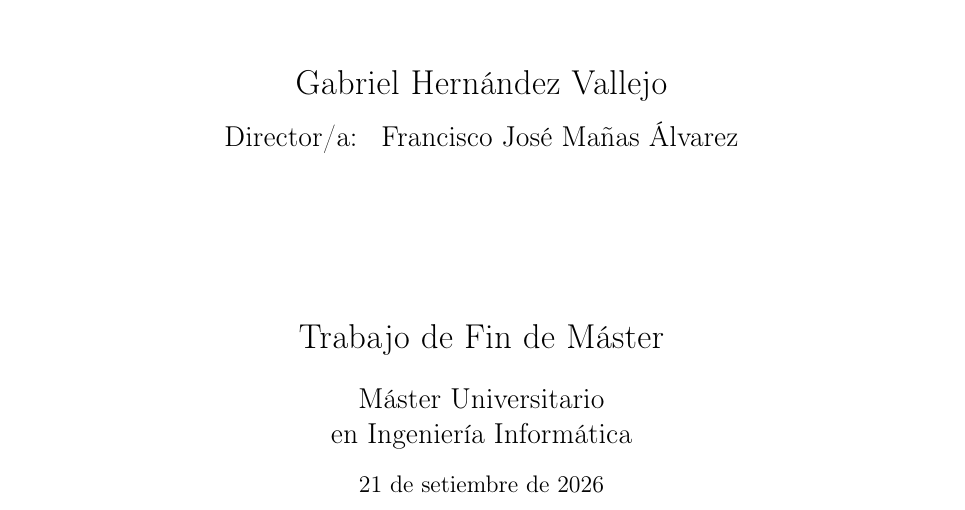
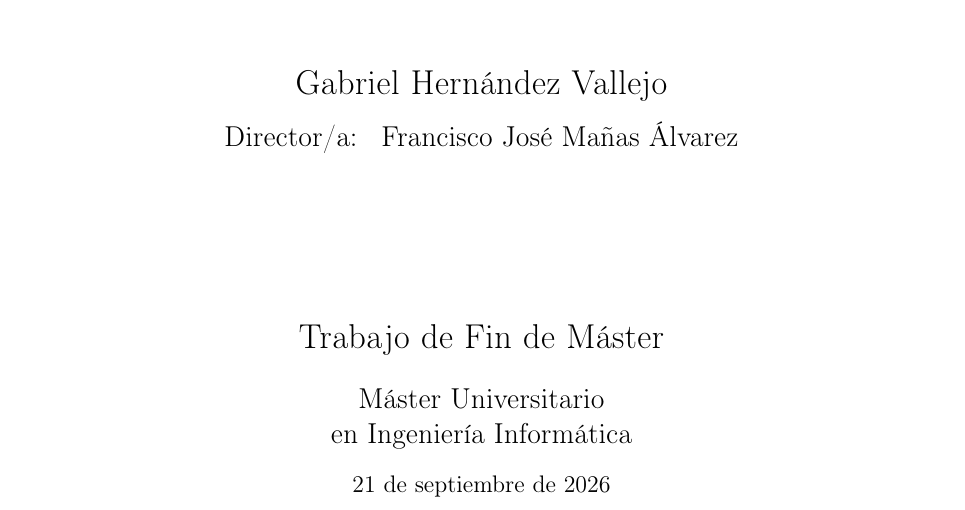
Before and after one commit to GabiHV/TFM, a LaTeX book (doc/memoria.tex, which reads doc/otros/portada.tex): part of page 1 of 124, cut so that both start at the same text. Compiled offline with pdfLaTeX.

Commit message:
fixed typo in main page

```diff
--- a/doc/otros/portada.tex
+++ b/doc/otros/portada.tex
@@ -23,5 +23,5 @@
 	\vspace{0.3cm}
 	{\large Máster Universitario\\ en Ingeniería Informática}\\
 	\vspace{0.25cm}
-	21 de setiembre de 2026
+	21 de septiembre de 2026
 \end{titlepage}
```
